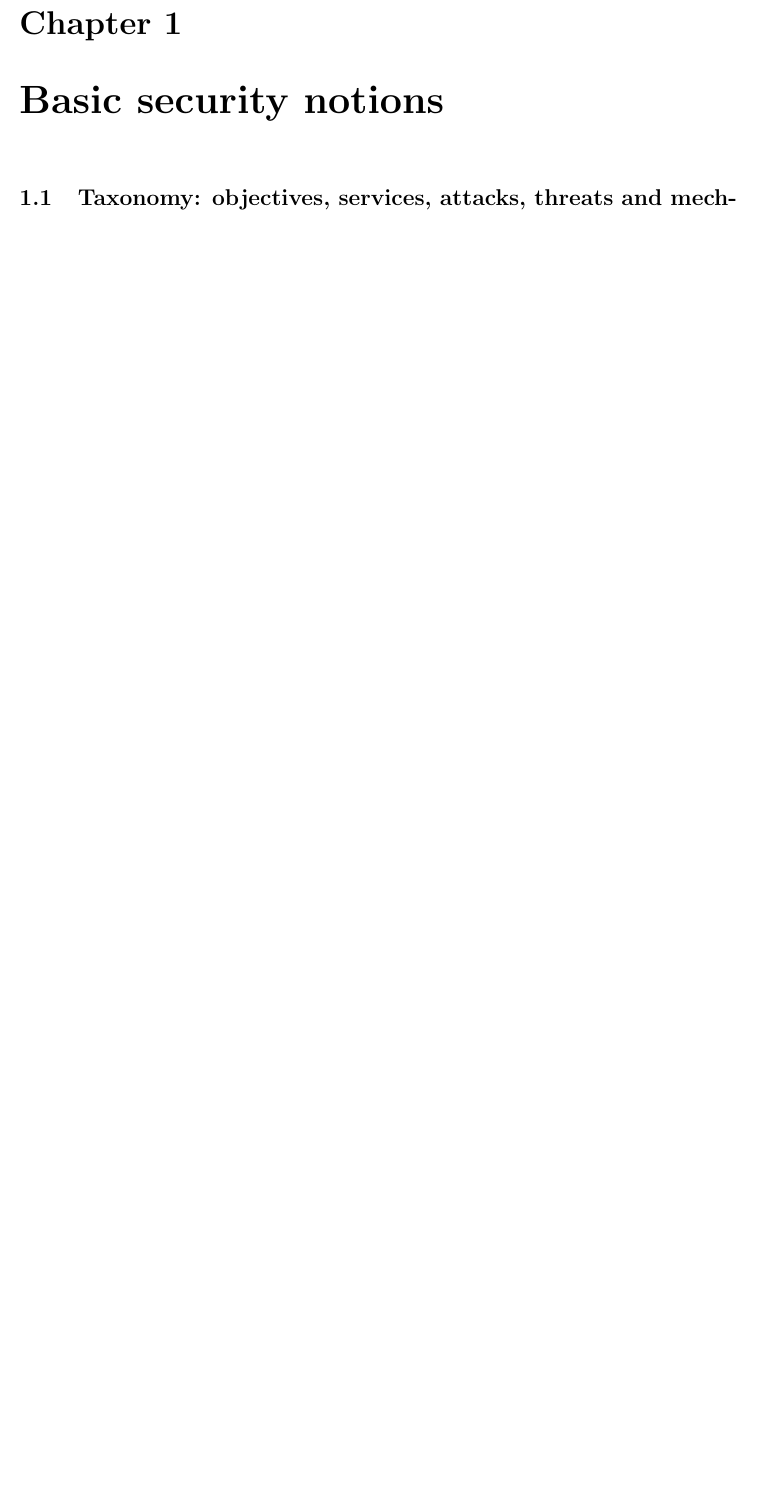
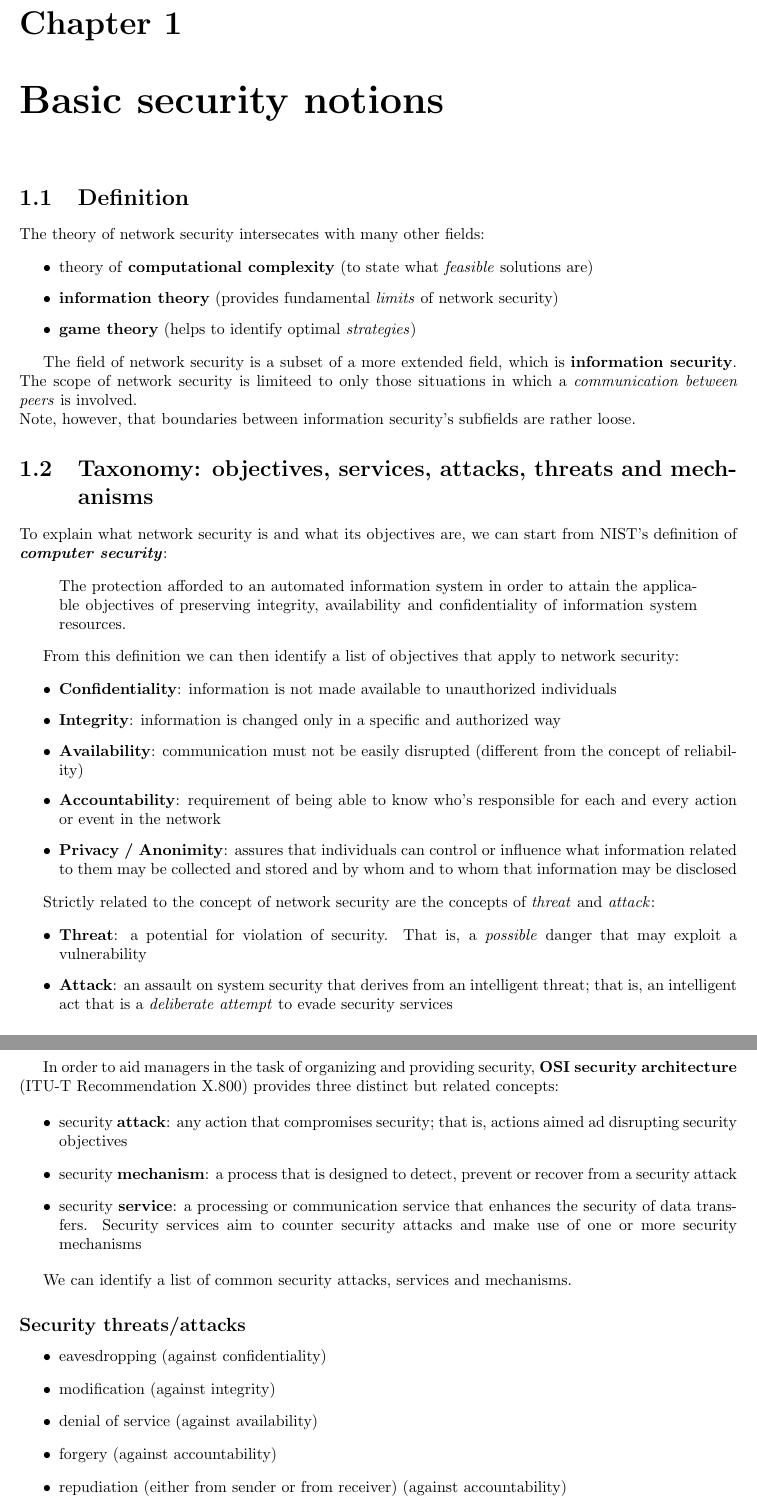
Before and after one commit to stefanozanella/network_security_doc, a LaTeX book (index.tex, which reads tex/basic_security_notions.tex): part of page 5 of 9 before the commit and two parts of pages 5 and 6 of 11 after it, the two joined at a grey line, cut so that both start at the same text, the shorter picture padded with empty space. Compiled offline with pdfLaTeX.

Commit message:
Add basic definitions.

```diff
--- a/tex/basic_security_notions.tex
+++ b/tex/basic_security_notions.tex
@@ -1,2 +1,80 @@
 \chapter{Basic security notions}
+\section{Definition}
+The theory of network security intersecates with many other fields:
+
+\begin{itemize}
+  \item theory of \textbf{computational complexity} (to state what
+  \textit{feasible} solutions are)
+\item \textbf{information theory} (provides fundamental \textit{limits} of network
+  security)
+\item \textbf{game theory} (helps to identify optimal \textit{strategies})
+\end{itemize}
+
+The field of network security is a subset of a more extended field, which is
+\textbf{information security}. The scope of network security is limiteed to
+only those situations in which a \textit{communication between peers} is
+involved.\\
+Note, however, that boundaries between information security's subfields are
+rather loose.
+
 \section{Taxonomy: objectives, services, attacks, threats and mechanisms}
+To explain what network security is and what its objectives are, we can start
+from NIST's definition of \textit{\textbf{computer security}}:
+
+\begin{quote}
+  The protection afforded to an automated information system in order to attain
+  the applicable objectives of preserving integrity, availability and
+  confidentiality of information system resources.
+\end{quote}
+
+From this definition we can then identify a list of objectives that apply to
+network security:
+
+\begin{itemize}
+  \item \textbf{Confidentiality}: information is not made available to unauthorized
+    individuals
+  \item \textbf{Integrity}: information is changed only in a specific and authorized way
+  \item \textbf{Availability}: communication must not be easily disrupted (different
+    from the concept of reliability)
+  \item \textbf{Accountability}: requirement of being able to know who's responsible for
+    each and every action or event in the network
+  \item \textbf{Privacy / Anonimity}: assures that individuals can control or influence
+    what information related to them may be collected and stored and by whom
+    and to whom that information may be disclosed
+\end{itemize}
+
+Strictly related to the concept of network security are the concepts of
+\textit{threat} and \textit{attack}:
+
+\begin{itemize}
+  \item \textbf{Threat}: a potential for violation of security. That is, a
+    \textit{possible} danger that may exploit a vulnerability
+  \item \textbf{Attack}: an assault on system security that derives from an
+    intelligent threat; that is, an intelligent act that is a
+    \textit{deliberate attempt} to evade security services
+\end{itemize}
+
+In order to aid managers in the task of organizing and providing security,
+\textbf{OSI security architecture} (ITU-T Recommendation X.800) provides three
+distinct but related concepts:
+
+\begin{itemize}
+  \item security \textbf{attack}: any action that compromises security; that
+    is, actions aimed ad disrupting security objectives
+  \item security \textbf{mechanism}: a process that is designed to detect,
+    prevent or recover from a security attack
+  \item security \textbf{service}: a processing or communication service that
+    enhances the security of data transfers. Security services aim to counter
+    security attacks and make use of one or more security mechanisms
+\end{itemize}
+
+We can identify a list of common security attacks, services and mechanisms.
+
+\subsection*{Security threats/attacks}
+\begin{itemize}
+  \item eavesdropping (against confidentiality)
+  \item modification (against integrity)
+  \item denial of service (against availability)
+  \item forgery (against accountability)
+  \item repudiation (either from sender or from receiver) (against accountability)
+  \item profiling/fingerprinting (against privacy)
```
Also changed, not shown: tex/basic_security_notions.tex (36 more changed lines).
